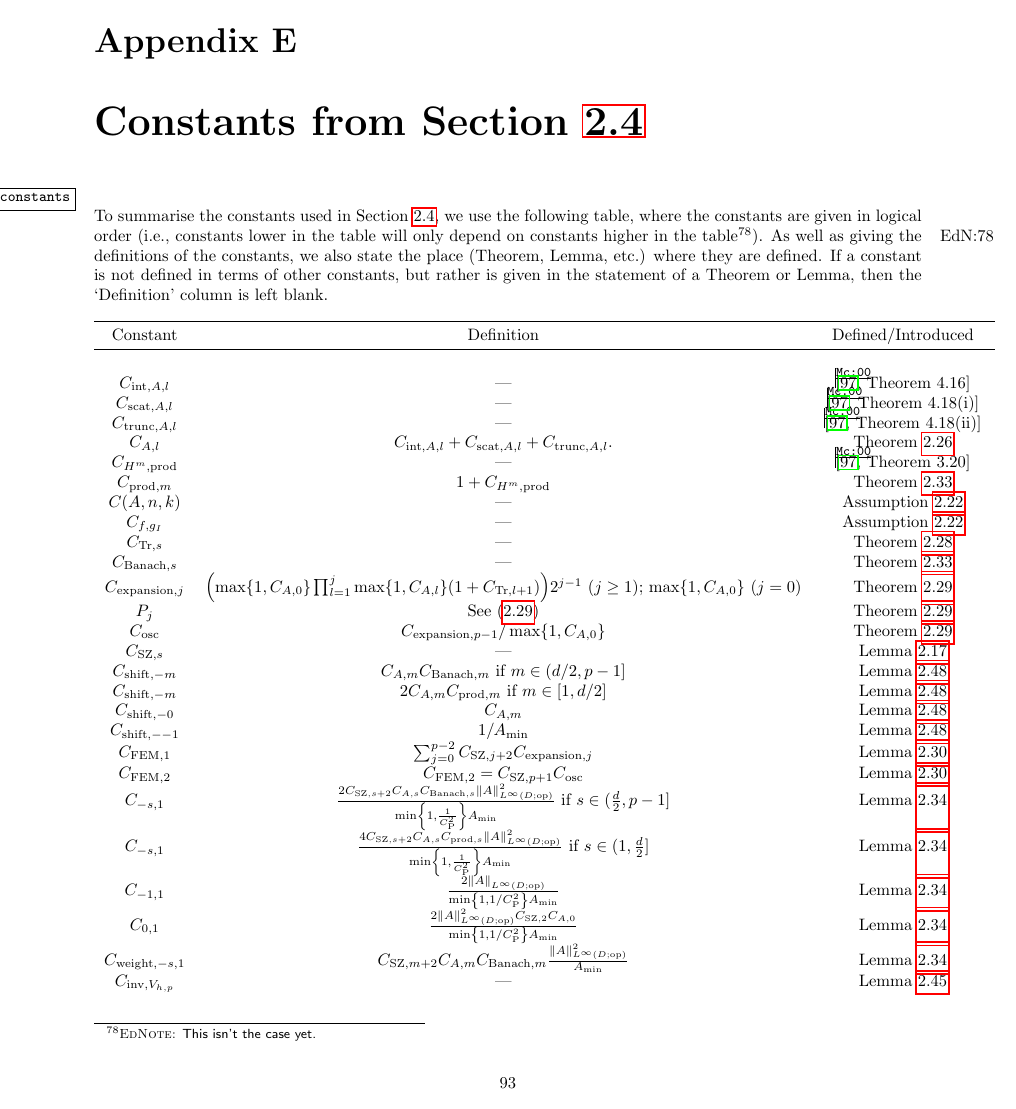
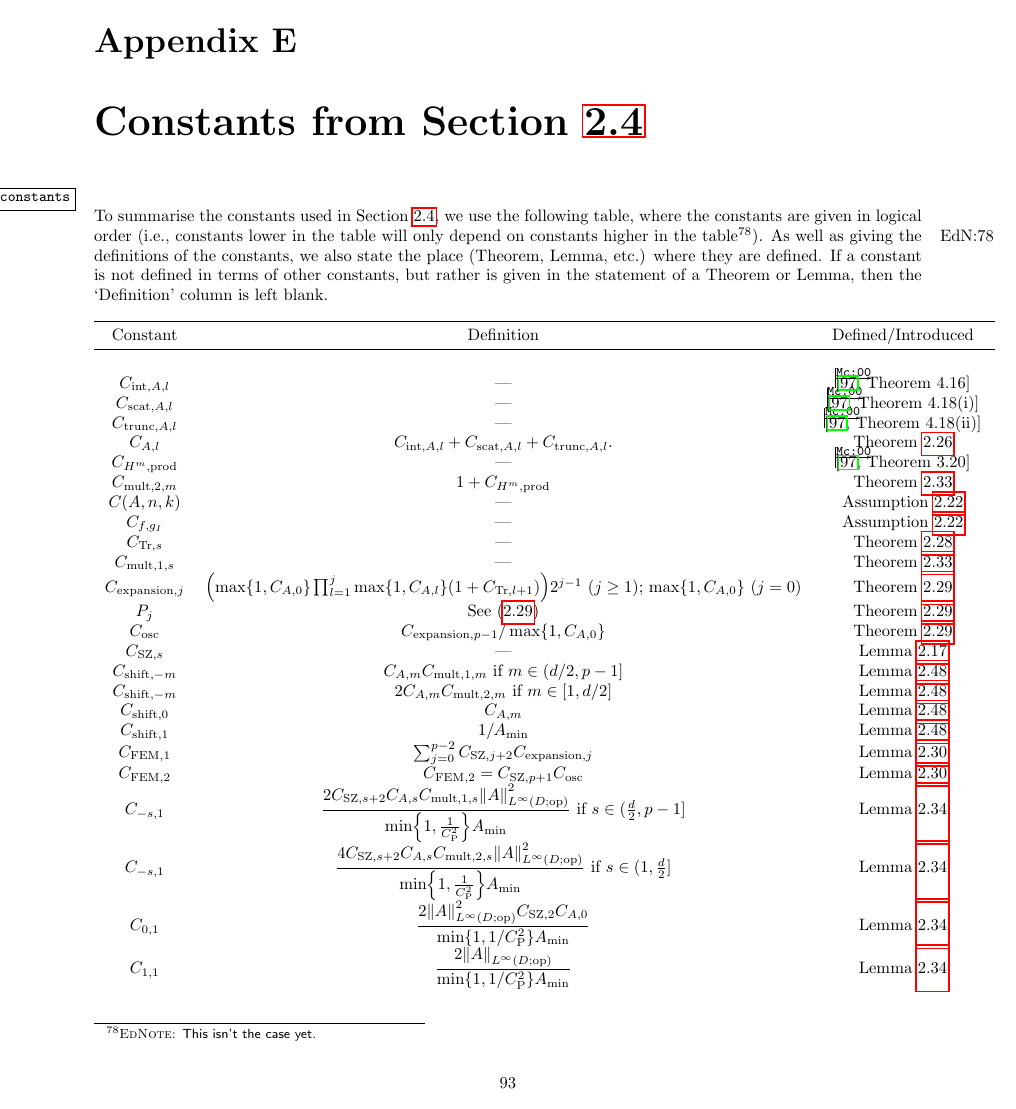
Before and after one commit to orpembery/thesis, a LaTeX thesis (thesis.tex, which reads constants.tex, maths-macros.tex): page 94 of 102. Compiled offline with pdfLaTeX.

Commit message:
Adjusted a few constant names and sorted sorted display style in table

```diff
--- a/constants.tex
+++ b/constants.tex
@@ -22,23 +22,23 @@ To summarise the constants used in \cref{sec:fem}, we use the following table, w
   $\CSZs$ &---& \cref{lem:scottzhang}\\
   $\Cshiftfn{m}$ &$\CAfn{m}\CBanfn{m}$ if $ m \in (d/2,p-1]$& \cref{lem:shiftnegativew}\\
     $\Cshiftfn{m}$ &$2\CAfn{m}\Cprod{m}$ if $m \in [1,d/2]$& \cref{lem:shiftnegativew}\\
-      $\Cshiftfn{0}$ &$\CAfn{m}$& \cref{lem:shiftnegativew}\\
-            $\Cshiftfn{-1}$ &$1/\Amin$& \cref{lem:shiftnegativew}\\
+      $\Cshiftz$ &$\CAfn{m}$& \cref{lem:shiftnegativew}\\
+            $\Cshiftmo$ &$1/\Amin$& \cref{lem:shiftnegativew}\\
   $\CFEMo$ & $\sum_{j=0}^{p-2}\Cinterpfn{j+2}\Cefn{j} $ & \cref{lem:bestapprox}\\
   $\CFEMt$ & $\CFEMt = \Cinterpfn{p+1}\Cosc$ & \cref{lem:bestapprox}\\
-  $\Cmso$ &$\frac{2\CSZfn{s+2}\CAfn{s}\CBanfn{s}\NLiDop{A}^2}{\min\set{1,\frac1{\CP^2}}\Amin}$ if $s \in (\frac{d}2,p-1]$& \cref{lem:ellprojerr} \\
-  $\Cmso$ &$\frac{4\CSZfn{s+2}\CAfn{s}\Cprod{s}\NLiDop{A}^2}{\min\set{1,\frac1{\CP^2}}\Amin}$ if $s \in (1,\frac{d}2]$& \cref{lem:ellprojerr} \\
-  $\Cfn{-1,1}$ &$\frac{2\NLiDop{A}}{\min\set{1,1/\CP^2}\Amin}$& \cref{lem:ellprojerr} \\
-  $\Cfn{0,1}$ &$\frac{2\NLiDop{A}^2\CSZfn{2}\CAfn{0}}{\min\set{1,1/\CP^2}\Amin}$& \cref{lem:ellprojerr} \\
-  $\Cwmso$ &$\CSZfn{m+2}\CAfn{m}\CBanfn{m}\frac{\NLiDop{A}^2}{\Amin}$& \cref{lem:ellprojerr} \\
+  $\Cmso$ &$\displaystyle\frac{2\CSZfn{s+2}\CAfn{s}\CBanfn{s}\NLiDop{A}^2}{\min\set{1,\frac1{\CP^2}}\Amin}$ if $s \in (\frac{d}2,p-1]$& \cref{lem:ellprojerr} \\
+  $\Cmso$ &$\displaystyle\frac{4\CSZfn{s+2}\CAfn{s}\Cprod{s}\NLiDop{A}^2}{\min\set{1,\frac1{\CP^2}}\Amin}$ if $s \in (1,\frac{d}2]$& \cref{lem:ellprojerr} \\
+  $\Cfn{0,1}$ &$\displaystyle\frac{2\NLiDop{A}^2\CSZfn{2}\CAfn{0}}{\min\set{1,1/\CP^2}\Amin}$& \cref{lem:ellprojerr} \\
+    $\Cfn{1,1}$ &$\displaystyle\frac{2\NLiDop{A}}{\min\set{1,1/\CP^2}\Amin}$& \cref{lem:ellprojerr} \\
+  $\Cwmso$ &$\displaystyle\CSZfn{m+2}\CAfn{m}\CBanfn{m}\frac{\NLiDop{A}^2}{\Amin}$& \cref{lem:ellprojerr} \\
   $\CinvVhp$ &---& \cref{lem:inverseinequality}\\
   $\Chinv$ & $\CinvVhp \NLiDop{A}^{1/2}$ & \cref{lem:inversediscrete}\\
   $\Cm$ & $\Cwfn{-m,1}  \CAfn{0} \CSZfn{2}$ & Proof of \cref{lem:negdiscsum}\\
   $\Efn{m,t}$ & See \cref{eq:Emt1,eq:Emt2,eq:Emt3} & Proof of \cref{lem:negdiscsum}\\
   $\Etildefn{m,t}$ & See \cref{eq:Etilde1,eq:Etilde3,eq:Etilde4} & Proof of \cref{lem:negdiscsum}\\
-  $\Csumj$ &$\max_{m \in \set{0,\ldots,l}}\set{\Efn{m,l},\frac{\mleft(1+\Cfn{1,1}\mright)\NLiDop{A}}{\Amin}\Etildefn{m,l}}$ & Proof of \cref{lem:negdiscsum}\\
+  $\Csumj$ &$\displaystyle\max_{m \in \set{0,\ldots,l}}\set{\Efn{m,l},\frac{\mleft(1+\Cfn{1,1}\mright)\NLiDop{A}}{\Amin}\Etildefn{m,l}}$ & Proof of \cref{lem:negdiscsum}\\
   $\Ctildemin$&---&\cref{thm:fembound}\\
-  $\Chcond$ & $\frac1{4^{2p}} \mleft(\Csecond\Chighfn{p-1,1}\mright)^{-\frac1{2p}} \min\set{\CFEMo^{-\frac1{2p}},\CFEMt^{-\frac1{p+1}}}$ & \cref{thm:fembound}\\
+  $\Chcond$ & $\displaystyle\frac1{4^{2p}} \mleft(\Csecond\Chighfn{p-1,1}\mright)^{-\frac1{2p}} \min\set{\CFEMo^{-\frac1{2p}},\CFEMt^{-\frac1{p+1}}}$ & \cref{thm:fembound}\\
   $\CFEMLt$ &$\Cfn{-1,1} \max\set{\CLtboundo,\CLtboundt}$&\cref{thm:fembound}\\
   $\CFEMHo$ &$\Cfn{-1,1}\max\set{\CHoboundo,\CHoboundt}$&\cref{thm:fembound}\\
   $\Cmess$ &$\Csumpmo \mleft(\sum_{m=0}^{p-1} \CSZfn{(p-1-m)} \Cwfn{0} + \Cwfn{-(p-1-m)}\mright)$&Proof of \cref{lem:boundarybound}\\
@@ -48,10 +48,10 @@ To summarise the constants used in \cref{sec:fem}, we use the following table, w
   $\CBo$&$\CMT \CinvVhp^{1/2} \Chinv^{m-1} \Cboundaryo^{\half} \Chinv^{p-m}$&Proof of \cref{lem:higherbound}\\
   $\CBt$&$\CMT \CinvVhp^{1/2} \Chinv^{m-1} \Cboundaryt^{\half}$&Proof of \cref{lem:higherbound}\\
   $\CBth$&$\CMT^2 \CinvVhp^{\half} \Chinv^{m-1}\Cfn{0,1}^{\half}$&Proof of \cref{lem:higherbound}\\
-  $\CRecofn{m}$&$\sqrt{\frac32} + \CBo^{\half} + \frac{\CBt^{\half}}{\sqrt{2}}+ \frac{\CBth^{\half}}{\sqrt{2}}$&Proof of \cref{lem:higherbound}\\
-  $\CRect$&$\frac1{\sqrt{2}}\Chinv^{m-1}\Cwfn{0}\mleft(1+\CSZfn{0}\mright)+1$&Proof of \cref{lem:higherbound}\\
-  $\Chighmo$ & 2$\prod_{j=1}^m\CRecofn{j}$&Proof of \cref{lem:higherbound}\\
-  $\Chighmt$ &$\sum_{j=1}^{m} \mleft(\prod_{l=j+1}^m \CRecofn{l}\mright) \CRect$&Proof of \cref{lem:higherbound}\\
+  $\CReco$&$\displaystyle\sqrt{\frac32} + \CBo^{\half} + \frac{\CBt^{\half}}{\sqrt{2}}+ \frac{\CBth^{\half}}{\sqrt{2}}$&Proof of \cref{lem:higherbound}\\
+  $\CRectfn{m}$&$\displaystyle\frac1{\sqrt{2}}\Chinv^{m-1}\Cwfn{0}\mleft(1+\CSZfn{0}\mright)+1$&Proof of \cref{lem:higherbound}\\
+  $\Chighmo$ & 2$\CReco^m$&Proof of \cref{lem:higherbound}\\
+  $\Chighmt$ &$\sum_{j=1}^{m}\CReco^{m-j} \CRectfn{j}$&Proof of \cref{lem:higherbound}\\
   $\Cfourteen$ &$\Csumfn{p-1}\sum_{m=0}^{p-1} \mleft(\CSZfn{p-1-m}\Cfn{0,1} + \Cwfn{p-1-m} \Cfn{-1,1}\mright)$&Proof of \cref{lem:ltthetahbound}\\
   $\Cfirst$ &$\Cc\mleft(\Cfn{0,1} + 2\Cfn{1,1}\mright) + \CMT \CinvVhp \Cfn{0,1} \Cboundaryt^{\half} + \Cfn{0,1}$&Proof of \cref{lem:ltthetahbound}\\
     $\Csecond$ &$\Cfourteen  + \CMT \CinvVhp \Cfn{0,1}\Cboundaryo^{\half}$&Proof of \cref{lem:ltthetahbound}\\
@@ -61,8 +61,8 @@ To summarise the constants used in \cref{sec:fem}, we use the following table, w
   $\CHoboundt$&$\Amin^{\half}\Chighfn{1,1}\CLtboundt$&Proof of \cref{thm:fembound}\\
   $\CFEMLt$&$\mleft(\Cfn{0,1} + \Cfn{-1,1}\mright) \max\set{\CLtboundo,\CLtboundt}$&\Cref{thm:fembound}\\
   $\CFEMHo$&$\mleft(\Cfn{0,1} + \Cfn{-1,1}\mright)\max\set{\CHoboundo+\CLtboundo,\CHoboundt+\CLtboundt}$&\Cref{thm:fembound}\\
-  $\CcorLt$&$4\CFEMLt\max\set{\CFEMo.\CFEMt}$&\Cref{cor:fembound}\\
-  $\CcorHo$&$8\CFEMHo\max\set{\CFEMo.\CFEMt}$&\Cref{cor:fembound}\\
-  $\Cc$&$2\max\set{\NLiDop{A},1,\frac{\CMT^2}2}$&\cref{lem:continuity}\\
+  $\CcorLt$&$4\CFEMLt\max\set{\CFEMo,\CFEMt}$&\Cref{cor:fembound}\\
+  $\CcorHo$&$8\CFEMHo\max\set{\CFEMo,\CFEMt}$&\Cref{cor:fembound}\\
+  $\Cc$&$\displaystyle2\max\set{\NLiDop{A},1,\frac{\CMT^2}2}$&\cref{lem:continuity}\\
 \bottomrule
 \end{longtabu}
--- a/maths-macros.tex
+++ b/maths-macros.tex
@@ -296,7 +296,7 @@
 \newcommand{\Cboundaryfn}[1]{\Cfn{\mathrm{boundary},#1}}
 \newcommand{\Cboundaryo}{\Cboundaryfn{1}}
 \newcommand{\Cboundaryt}{\Cboundaryfn{2}}
-\newcommand{\Cmess}{\Cfn{\mathrm{mess}}}
+\newcommand{\Cmess}{\Cfn{\labelcref{lem:boundarybound}}}
 \newcommand{\CMT}{\Cfn{\mathrm{MT}}}
 \newcommand{\Csumpmo}{\Cfn{\mathrm{sum},p-1}}
 \newcommand{\Chighfn}[1]{C_{\mathrm{high},#1}}
@@ -307,7 +307,9 @@
 \newcommand{\CBth}{\Cfn{B,3}}
 \newcommand{\CRecfn}[1]{\Cfn{\mathrm{Rec},#1}}
 \newcommand{\CRecofn}[1]{\CRecfn{1,#1}}
+\newcommand{\CRectfn}[1]{\CRecfn{2,#1}}
 \newcommand{\CRect}{\CRecfn{2}}
+\newcommand{\CReco}{\CRecfn{1}}
 \newcommand{\Cfirst}{\Cfn{\mathrm{first}}}
 \newcommand{\Csecond}{\Cfn{\mathrm{second}}}
 \newcommand{\Cc}{\Cfn{\mathrm{C}}}
@@ -329,12 +331,14 @@
 \newcommand{\CSZs}{\CSZfn{s}}
 \newcommand{\Cefn}[1]{C_{\mathrm{expansion},#1}}
 \newcommand{\Cej}{\Cefn{j}}
-\newcommand{\CBanfn}[1]{\Cfn{\mathrm{Banach},#1}}
+\newcommand{\CBanfn}[1]{\Cfn{\mathrm{mult},1,#1}}
 \newcommand{\Cshiftfn}[1]{\Cfn{\mathrm{shift},-#1}}
+\newcommand{\Cshiftz}{\Cfn{\mathrm{shift},0}}
+\newcommand{\Cshiftmo}{\Cfn{\mathrm{shift},1}}
 \newcommand{\Cwfn}[1]{\Cfn{\mathrm{weight},#1}}
 \newcommand{\Cwmso}{\Cwfn{-s,1}}
 %\newcommand{\Ccomprfn}[1]{\Cfn{\mathrm{comp},#1}}
-\newcommand{\Cprod}[1]{\Cfn{\mathrm{prod},#1}}
+\newcommand{\Cprod}[1]{\Cfn{\mathrm{mult},2,#1}}
 \newcommand{\Cmclean}[1]{\Cfn{H^{#1},\mathrm{prod}}}
 \newcommand{\CP}{\Cfn{\mathrm{P}}}
 \newcommand{\errn}[1]{\cE_{n,#1}}
```
Also changed, not shown: todo.txt (added, +8 -0 lines).
